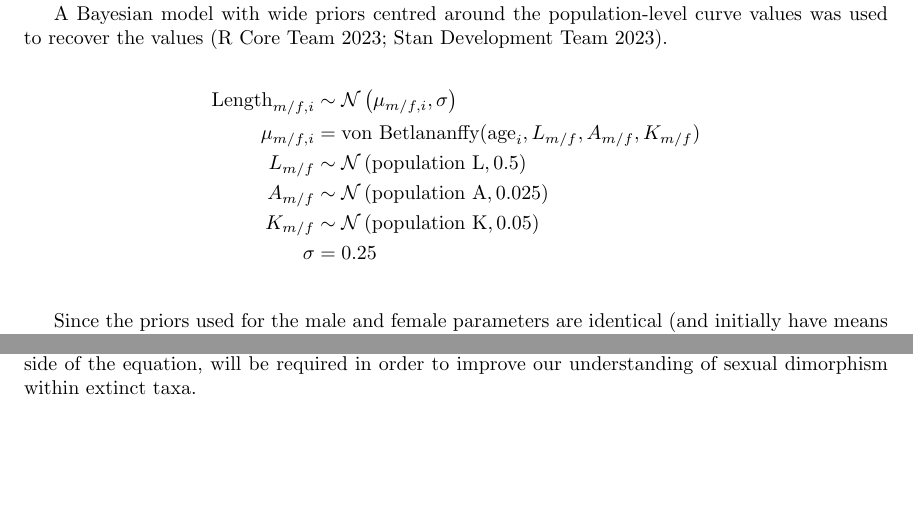
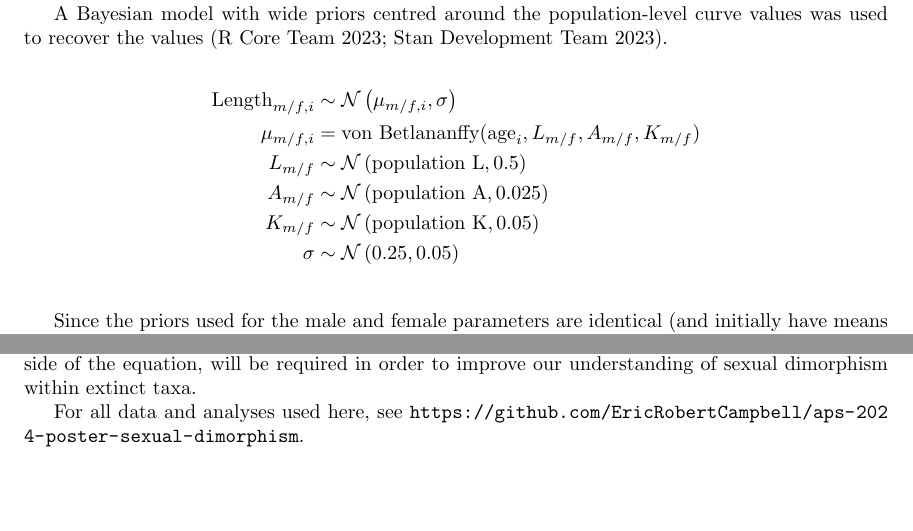
Before and after one commit to EricRobertCampbell/aps-2024-poster-sexual-dimorphism, a LaTeX document (paper/paper.tex): two parts of pages 2 and 7 of 8, joined at a grey line, cut so that both start at the same text. Compiled offline with pdfLaTeX.

Commit message:
fix: some typos and minor errors

```diff
--- a/paper/paper.tex
+++ b/paper/paper.tex
@@ -10,6 +10,7 @@
 \usepackage{tikz}
 \usepackage{subcaption}
 \usepackage{booktabs}
+\usepackage{xurl}
 
 \title{Using Bayesian Regression to Quantify Sexual Dimorphism in Extinct Taxa}
 \author{Eric Campbell}
@@ -83,7 +84,7 @@ the parameter $L$ is the asymptotic length, and so the actual level of sexual di
 L_{ m/f } &\sim \normal{\text{population L}}{0.5} \\
 A_{ m/f } &\sim \normal{\text{population A}}{0.025} \\
 K_{ m/f } &\sim \normal{\text{population K}}{0.05} \\
-\sigma &= 0.25 \\
+\sigma &\sim \normal{0.25}{0.05} \\
 \end{align*}
 
 Since the priors used for the male and female parameters are identical (and initially have means equal to the population-level parameters), the results are slightly biased toward a finding of minimal or no sexual dimorphism.
@@ -199,5 +200,8 @@ Despite these advantages, there remain many area in which this method could be i
 
 Determining levels of sexual dimorphism when both sex and size determination are difficult is naturally a difficult problem, and the method here, while offering an incremental improvement over existing methods, is certainly no panacea. Further efforts, both on the statistical and palaeontological side of the equation, will be required in order to improve our understanding of sexual dimorphism within extinct taxa.
 
+For all data and analyses used here, see \url{https://github.com/EricRobertCampbell/aps-2024-poster-sexual-dimorphism}.
+
 \printbibliography[title=Bibliography]
+
 \end{document}
```
Also changed, not shown: paper/code/alligatorMethod.R (+1 -1 lines), paper/images/alligatorMethod.png, 4 other files.
